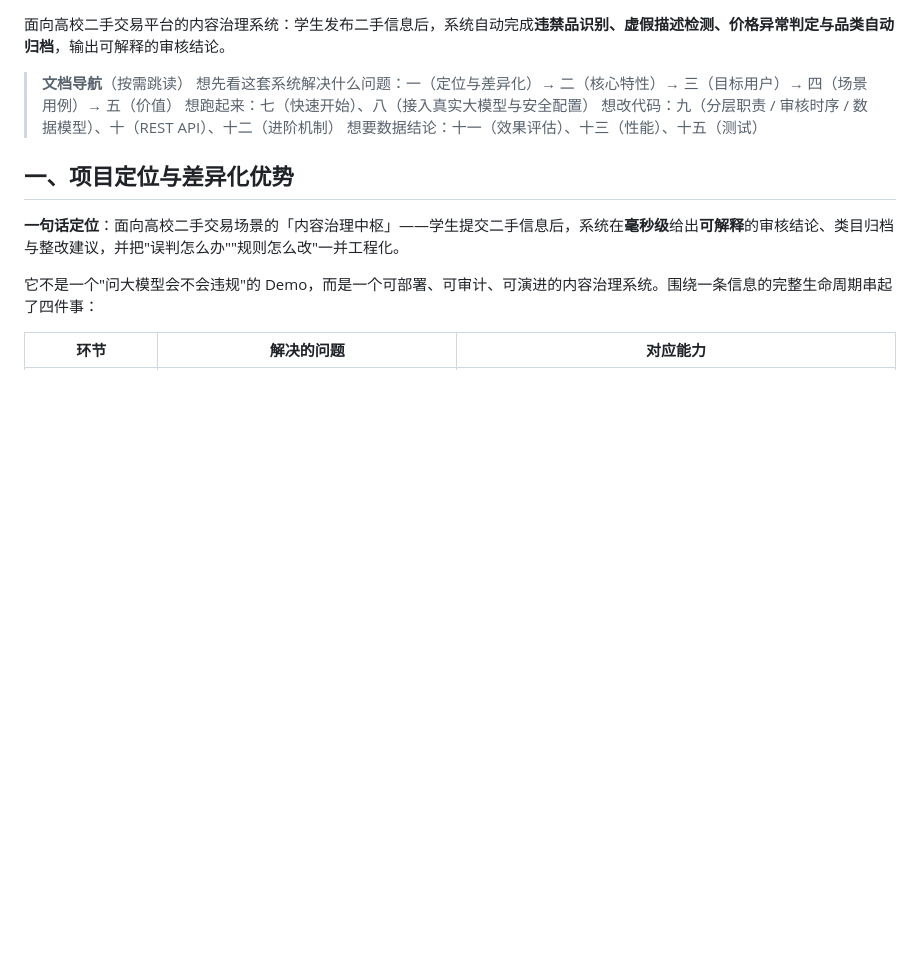
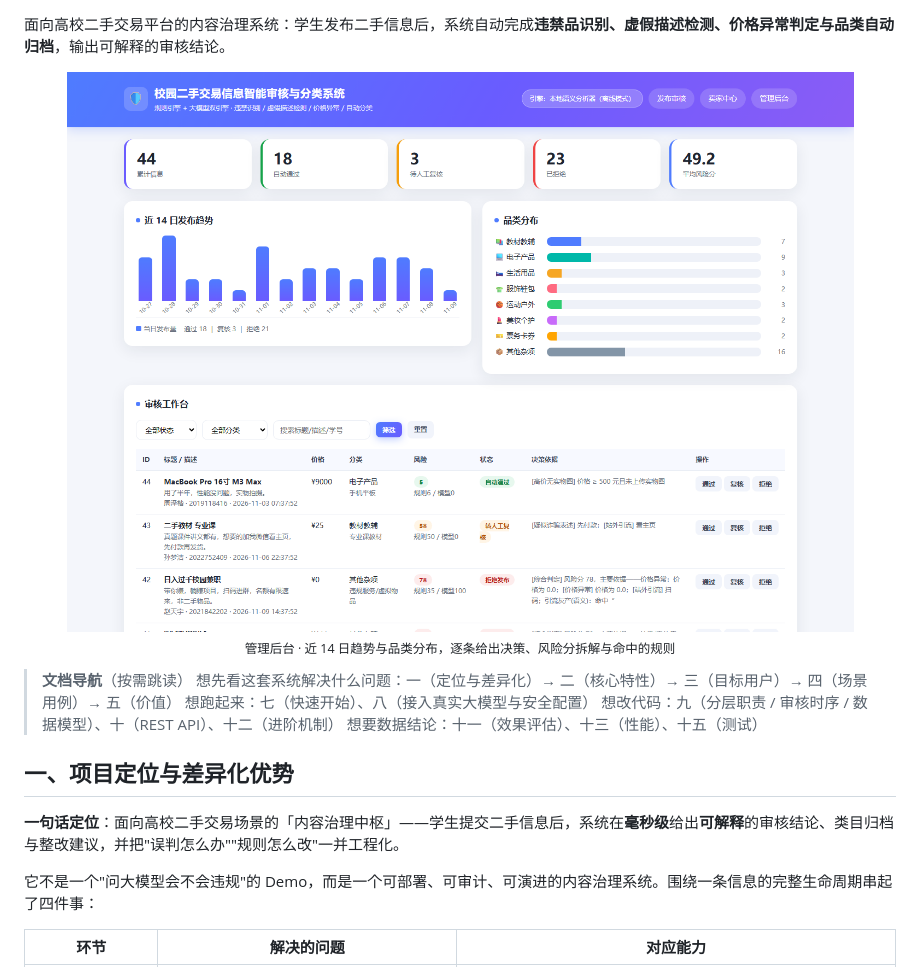
Before and after one commit to jh0104-star/campus-market-content-audit, a Markdown page: README.md, the part around one of its changes. Drawn GitHub-style; pictures changed too: docs/screenshot.png (added); blank space fills up the shorter version.

Commit message:
docs: 顶部徽章、运行截图与 MIT 许可
- 自绘 shields 风格 SVG 徽章（Python 3.9+ / tests 85 / MIT / Flask 2.3+），本地文件不依赖外网 CDN
- docs/screenshot.png：管理后台真实截图（趋势、品类分布、逐条审核依据）
- LICENSE：MIT
- README 顶部插入徽章与截图说明

```diff
--- a/README.md
+++ b/README.md
@@ -3,4 +10,10 @@
 面向高校二手交易平台的内容治理系统：学生发布二手信息后，系统自动完成**违禁品识别、虚假描述检测、价格异常判定与品类自动归档**，输出可解释的审核结论。
+
+<p align="center">
+  <img src="docs/screenshot.png" alt="管理后台：趋势、品类分布与逐条可解释的审核依据" width="920">
+  <br>
+  <sub>管理后台 · 近 14 日趋势与品类分布，逐条给出决策、风险分拆解与命中的规则</sub>
+</p>
 
 > **文档导航**（按需跳读）
 > 想先看这套系统解决什么问题：一（定位与差异化）→ 二（核心特性）→ 三（目标用户）→ 四（场景用例）→ 五（价值）
```
Also changed, not shown: other parts of README.md (+7 -0 lines), 5 other files.
